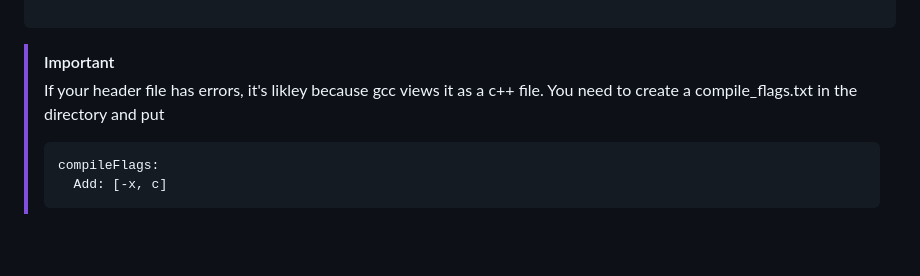
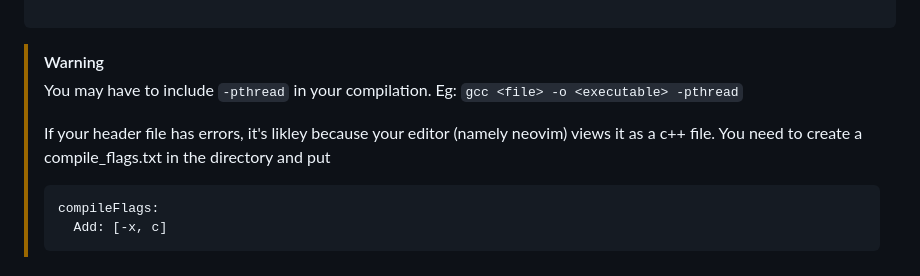
Before and after one commit to 0xlukaC/celp, a Markdown page: README.md, the part around the change. Rendered like a GitHub page; blank space fills up the shorter version.

````diff
--- a/README.md
+++ b/README.md
@@ -95,8 +95,10 @@ int main() {
 }
 
 ```
-> [!IMPORTANT]
-> If your header file has errors, it's likley because gcc views it as a c++ file. You need to create a compile_flags.txt in the directory and put
+> [!WARNING]
+> You may have to include `-pthread` in your compilation. Eg: `gcc <file> -o <executable> -pthread`
+>
+> If your header file has errors, it's likley because your editor (namely neovim) views it as a c++ file. You need to create a compile_flags.txt in the directory and put
 > ```
 > compileFlags:
 >   Add: [-x, c]
````
